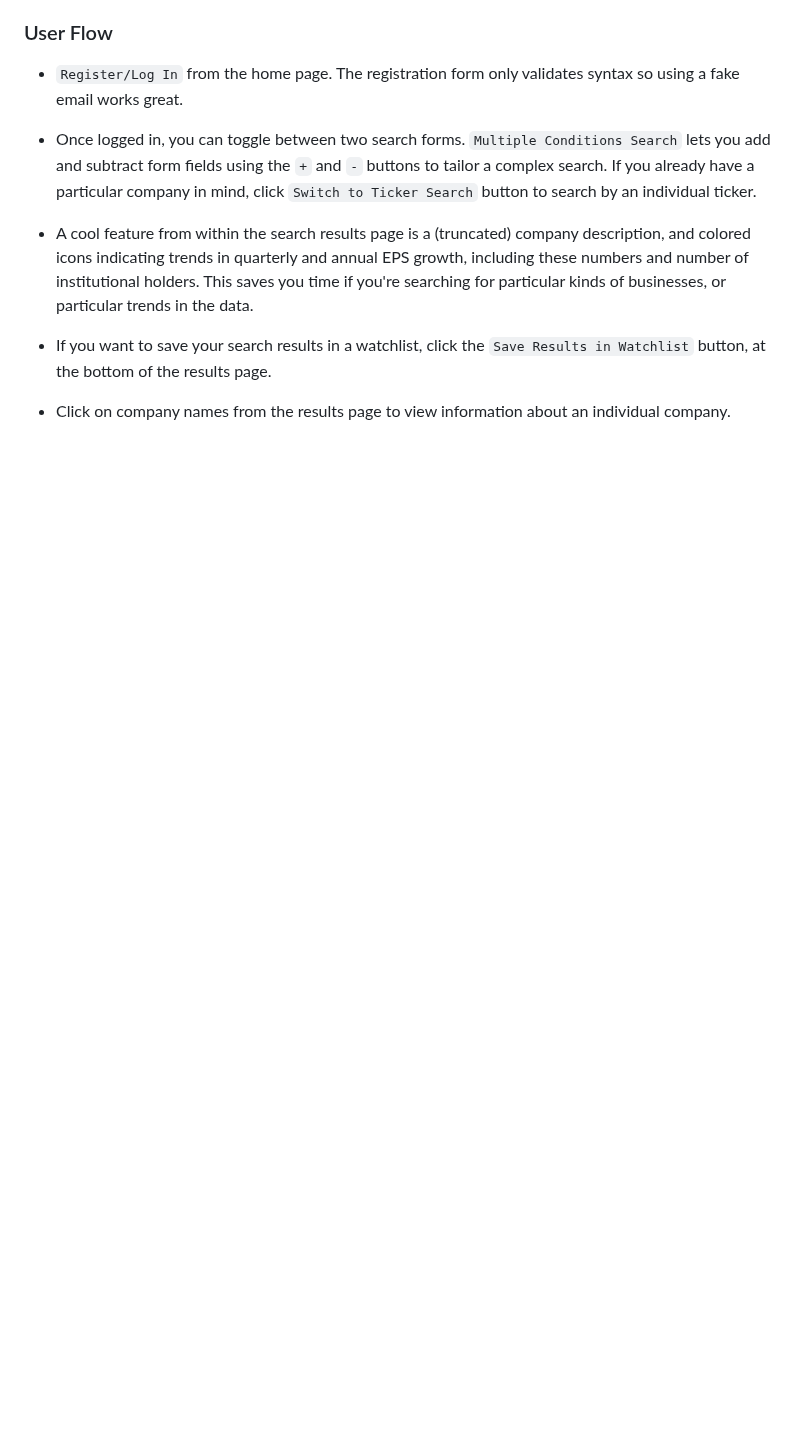
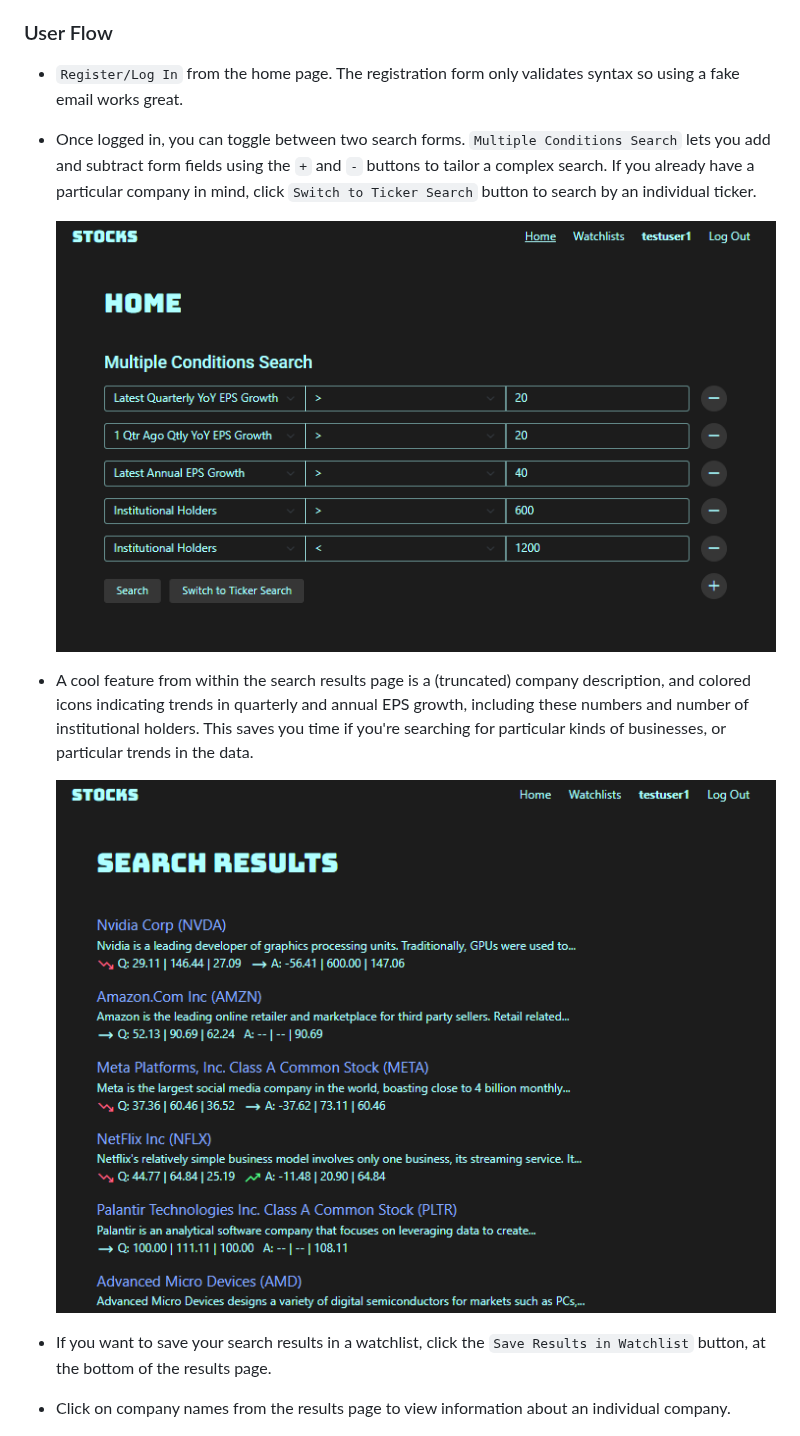
Before and after one commit to nrudzis/Capstone_1, a Markdown page: README.md, the part around one of its changes. Drawn GitHub-style; blank space fills up the shorter version.

Commit message:
add additional screenshots to readme

```diff
--- a/README.md
+++ b/README.md
@@ -9,7 +9,13 @@
 ### User Flow
 - `Register/Log In` from the home page. The registration form only validates syntax so using a fake email works great.
 - Once logged in, you can toggle between two search forms. `Multiple Conditions Search` lets you add and subtract form fields using the `+` and `-` buttons to tailor a complex search. If you already have a particular company in mind, click `Switch to Ticker Search` button to search by an individual ticker.
+
+  ![Multiple searchfields screenshot](screenshots/search1.PNG)
+
 - A cool feature from within the search results page is a (truncated) company description, and colored icons indicating trends in quarterly and annual EPS growth, including these numbers and number of institutional holders. This saves you time if you're searching for particular kinds of businesses, or particular trends in the data.
+
+  ![Search results screenshot](screenshots/s_results.PNG)
+
 - If you want to save your search results in a watchlist, click the `Save Results in Watchlist` button, at the bottom of the results page.
 - Click on company names from the results page to view information about an individual company.
 
```
Also changed, not shown: other parts of README.md (+6 -0 lines).
